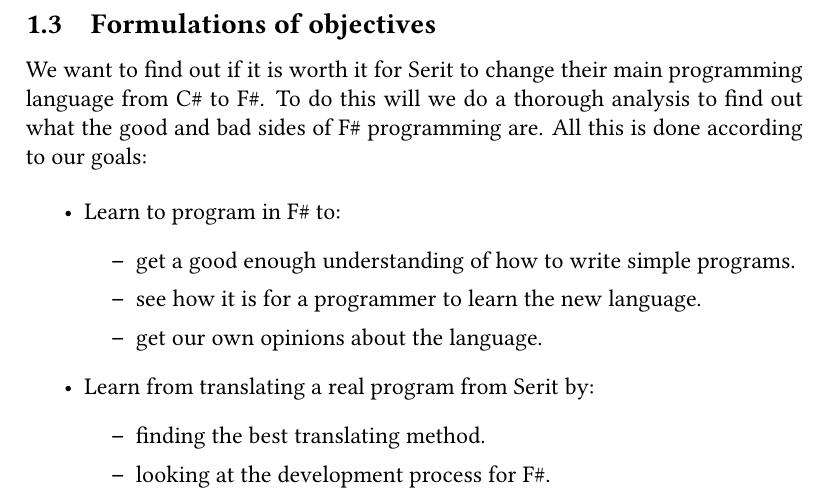
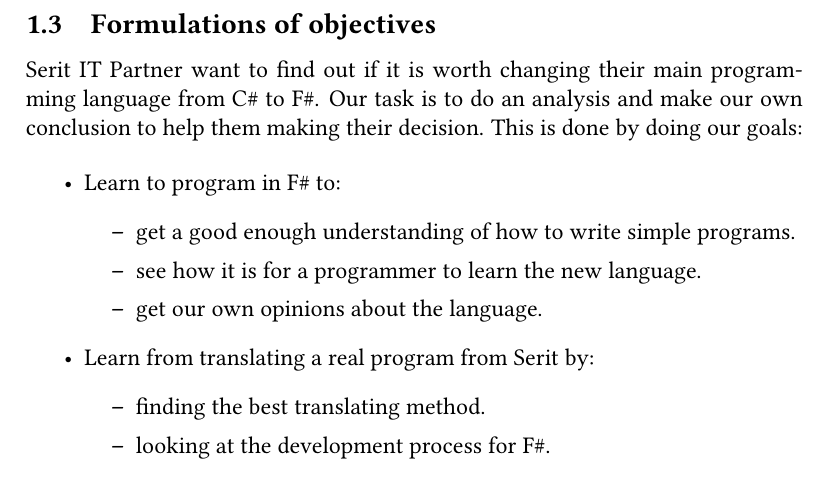
Before and after one commit to UiT-Prosject-Aut-Grp1/rapport, a LaTeX document (The analysis of C# to F#.tex): part of page 9 of 36, cut so that both start at the same text. Compiled offline with pdfLaTeX.

Commit message:
Changes to Formulations of objectives

```diff
--- a/The analysis of C# to F#.tex
+++ b/The analysis of C# to F#.tex
@@ -188,7 +188,7 @@
 \subsection{Formulations of objectives}
 %To work on an analysis (compare code) of the old code compared to the new code, where we will look at how compact the code is, how many errors there are, how self-explaining the code is and how easy it is to develop the code.
 
-We want to find out if it is worth it for Serit to change their main programming language from C\# to F\#. To do this will we do a thorough analysis to find out what the good and bad sides of F\# programming are. All this is done according to our goals:
+Serit IT Partner want to find out if it is worth changing their main programming language from C\# to F\#. Our task is to do an analysis and make our own conclusion to help them making their decision. This is done by doing our goals:
 
 \begin{itemize}
 
```
